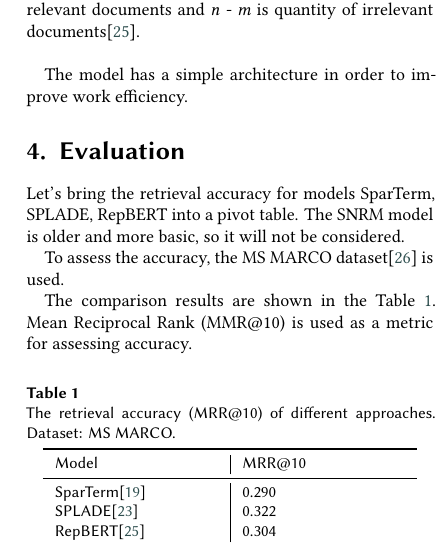
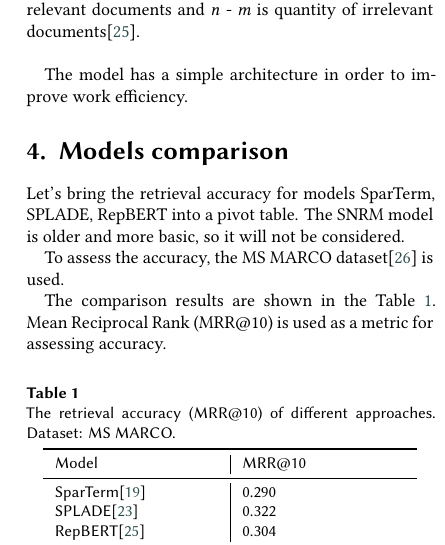
Before and after one commit to DobryninVyacheslav/review-article, a LaTeX document (src/article.tex): part of one column of page 5 of 6, cut so that both start at the same text. Compiled offline with XeLaTeX; a LaTeX package or settings file that is missing is left out.

Commit message:
Rename section [Evaluation -> Models comparison]

```diff
--- a/src/article.tex
+++ b/src/article.tex
@@ -431,7 +431,7 @@
 %     which is an important measure for a first-stage ranker.
 
 
-    \section{Evaluation}
+    \section{Models comparison}
 
     Let's bring the retrieval accuracy for models SparTerm, SPLADE, RepBERT into a pivot table.
     The SNRM model is older and more basic, so it will not be considered.
@@ -439,7 +439,7 @@
     To assess the accuracy, the MS MARCO dataset\cite{MS-MARCO} is used.
 
     The comparison results are shown in the Table \ref{tab:evaluation}.
-    Mean Reciprocal Rank (MMR@10) is used as a metric for assessing accuracy.
+    Mean Reciprocal Rank (MRR@10) is used as a metric for assessing accuracy.
 
     \begin{table}[h]
         \caption{The retrieval accuracy (MRR@10) of different approaches. Dataset: MS MARCO.}
```
